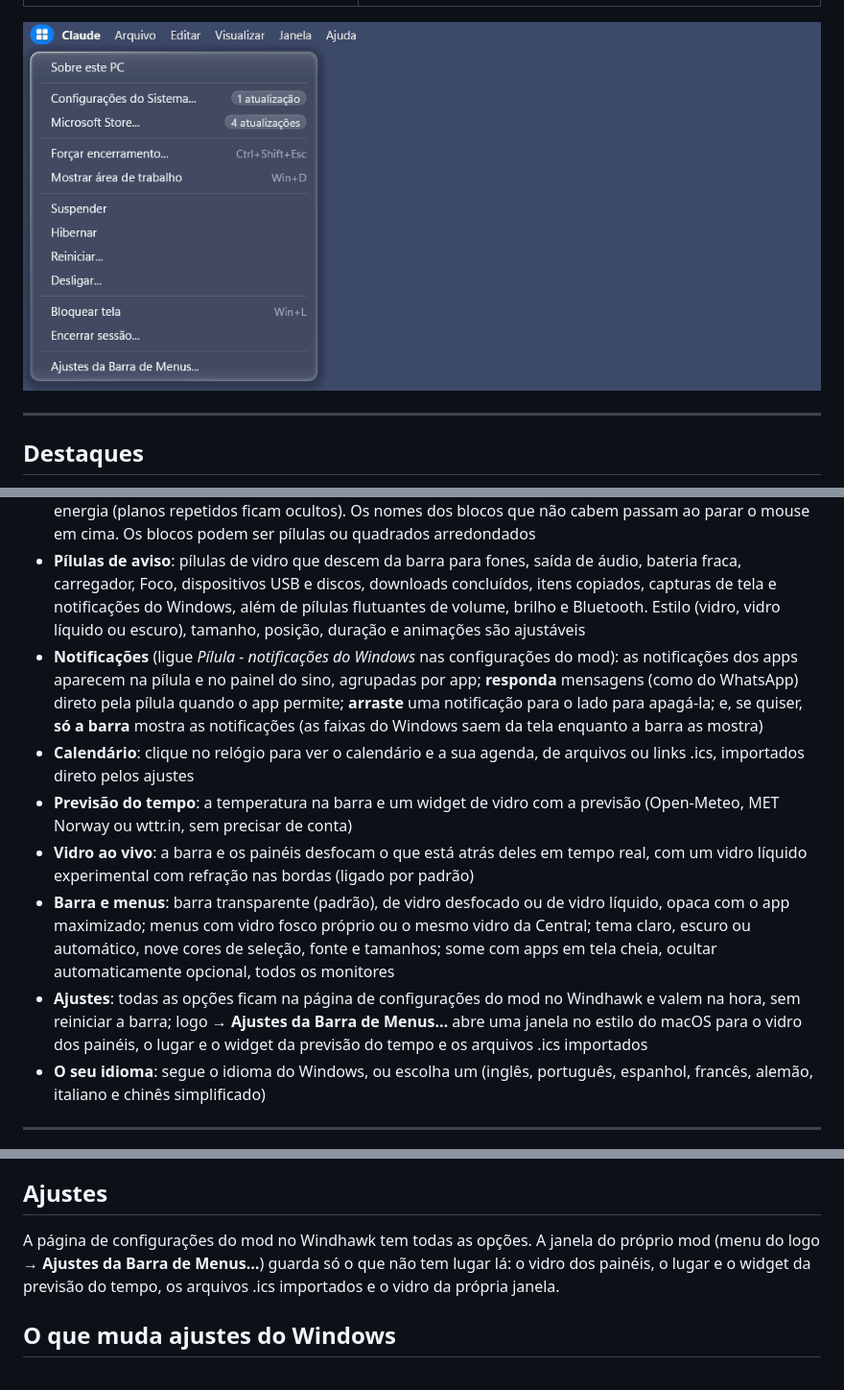
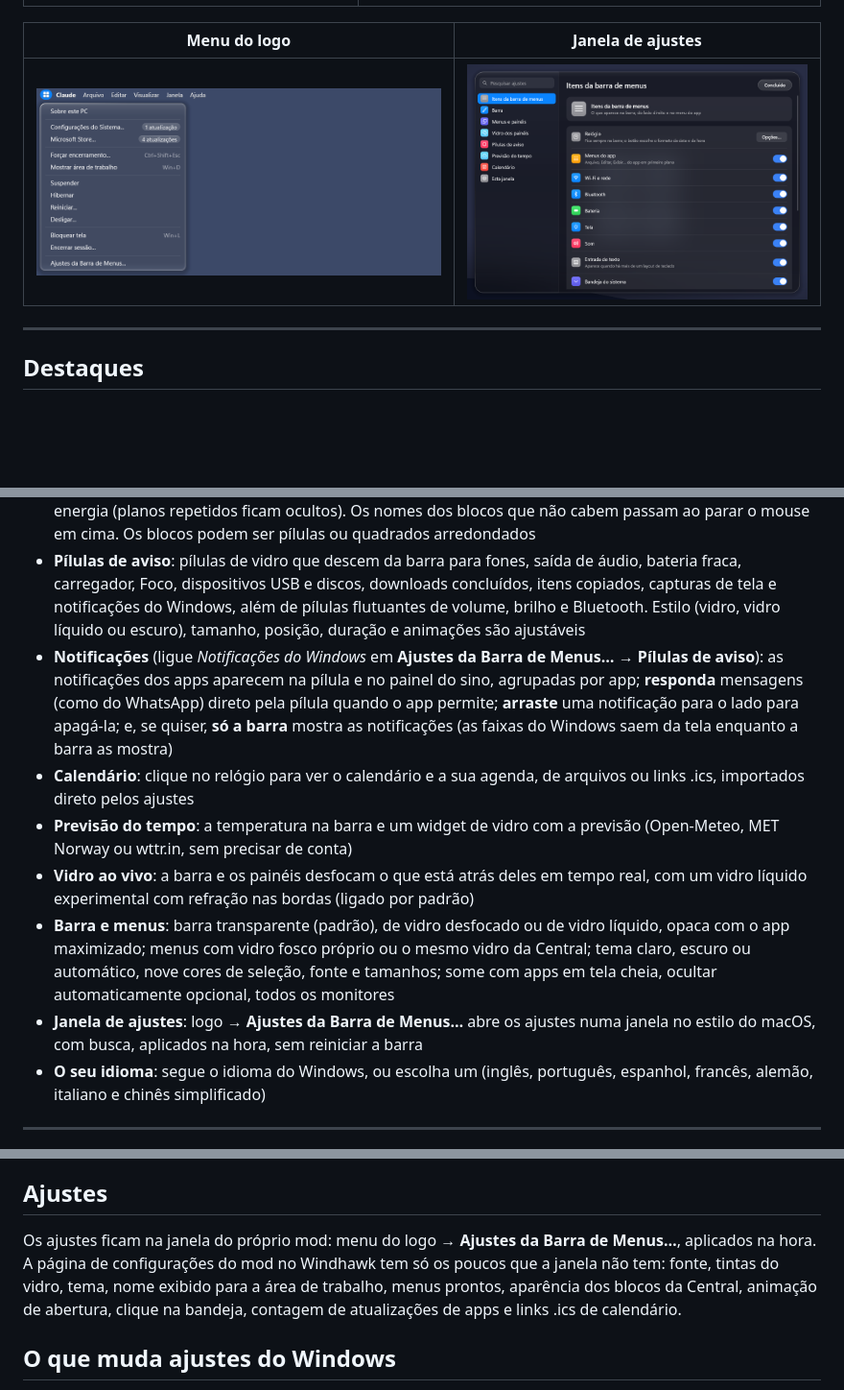
Before and after one commit to brideinflame-rgb/Mac-OS-27-Finder-Bar, a Markdown page: README.pt-BR.md, 3 parts joined by grey strips. Shown at 96% size. Drawn GitHub-style; pictures changed too: screenshots/settings.png (added); blank space fills up the shorter version.

```diff
--- a/README.pt-BR.md
+++ b/README.pt-BR.md
@@ -10,7 +10,9 @@ Um mod do [Windhawk](https://windhawk.net) que coloca uma barra de menus no esti
 |---|---|
 | ![Central de Controle](screenshots/control-center.png) | ![Painel de notificações](screenshots/notifications.png) |
 
-![Menu do logo](screenshots/logo-menu.png)
+| Menu do logo | Janela de ajustes |
+|---|---|
+| ![Menu do logo](screenshots/logo-menu.png) | ![Janela de ajustes](screenshots/settings.png) |
 
 ---
 
@@ -21,12 +23,12 @@ Um mod do [Windhawk](https://windhawk.net) que coloca uma barra de menus no esti
 - **Ícones de estado**: bateria, Wi-Fi, Bluetooth, som (role sobre o ícone para mudar o volume), tela, layout de teclado, Tocando agora (o nome da música passa quando não cabe; painel com capa grande ou compacto e barra de progresso em linha, linha colorida ou onda), Foco, pontos de privacidade do microfone e da câmera, previsão do tempo e busca (Pesquisa do Windows ou Siri Plus Launchpad); os ícones que não cabem se recolhem numa seta, e cada ícone pode ser ligado ou desligado
 - **Central de Controle**: Wi-Fi, Bluetooth, mídia, modo escuro, Não Perturbe, brilho, som e saída de áudio, e blocos que você pode adicionar: luz noturna, modo avião, captura de tela, gravação de tela, modo e plano de energia, economia de energia (liga e desliga com um clique), lupa, bloquear tela, calculadora, Gerenciador de Tarefas, emojis e mostrar área de trabalho. **Editar controles** adiciona, remove, move e redimensiona os blocos. O modo de energia abre uma caixa com os modos do Windows 11 e os planos de energia (planos repetidos ficam ocultos). Os nomes dos blocos que não cabem passam ao parar o mouse em cima. Os blocos podem ser pílulas ou quadrados arredondados
 - **Pílulas de aviso**: pílulas de vidro que descem da barra para fones, saída de áudio, bateria fraca, carregador, Foco, dispositivos USB e discos, downloads concluídos, itens copiados, capturas de tela e notificações do Windows, além de pílulas flutuantes de volume, brilho e Bluetooth. Estilo (vidro, vidro líquido ou escuro), tamanho, posição, duração e animações são ajustáveis
-- **Notificações** (ligue *Pílula - notificações do Windows* nas configurações do mod): as notificações dos apps aparecem na pílula e no painel do sino, agrupadas por app; **responda** mensagens (como do WhatsApp) direto pela pílula quando o app permite; **arraste** uma notificação para o lado para apagá-la; e, se quiser, **só a barra** mostra as notificações (as faixas do Windows saem da tela enquanto a barra as mostra)
+- **Notificações** (ligue *Notificações do Windows* em **Ajustes da Barra de Menus…** → **Pílulas de aviso**): as notificações dos apps aparecem na pílula e no painel do sino, agrupadas por app; **responda** mensagens (como do WhatsApp) direto pela pílula quando o app permite; **arraste** uma notificação para o lado para apagá-la; e, se quiser, **só a barra** mostra as notificações (as faixas do Windows saem da tela enquanto a barra as mostra)
 - **Calendário**: clique no relógio para ver o calendário e a sua agenda, de arquivos ou links .ics, importados direto pelos ajustes
 - **Previsão do tempo**: a temperatura na barra e um widget de vidro com a previsão (Open-Meteo, MET Norway ou wttr.in, sem precisar de conta)
 - **Vidro ao vivo**: a barra e os painéis desfocam o que está atrás deles em tempo real, com um vidro líquido experimental com refração nas bordas (ligado por padrão)
 - **Barra e menus**: barra transparente (padrão), de vidro desfocado ou de vidro líquido, opaca com o app maximizado; menus com vidro fosco próprio ou o mesmo vidro da Central; tema claro, escuro ou automático, nove cores de seleção, fonte e tamanhos; some com apps em tela cheia, ocultar automaticamente opcional, todos os monitores
-- **Ajustes**: todas as opções ficam na página de configurações do mod no Windhawk e valem na hora, sem reiniciar a barra; logo → **Ajustes da Barra de Menus…** abre uma janela no estilo do macOS para o vidro dos painéis, o lugar e o widget da previsão do tempo e os arquivos .ics importados
+- **Janela de ajustes**: logo → **Ajustes da Barra de Menus…** abre os ajustes numa janela no estilo do macOS, com busca, aplicados na hora, sem reiniciar a barra
 - **O seu idioma**: segue o idioma do Windows, ou escolha um (inglês, português, espanhol, francês, alemão, italiano e chinês simplificado)
 
 ---
@@ -40,7 +42,7 @@ Para testar uma versão deste repositório antes de ela chegar ao catálogo: no
 
 ## Ajustes
 
-A página de configurações do mod no Windhawk tem todas as opções. A janela do próprio mod (menu do logo → **Ajustes da Barra de Menus…**) guarda só o que não tem lugar lá: o vidro dos painéis, o lugar e o widget da previsão do tempo, os arquivos .ics importados e o vidro da própria janela.
+Os ajustes ficam na janela do próprio mod: menu do logo → **Ajustes da Barra de Menus…**, aplicados na hora. A página de configurações do mod no Windhawk tem só os poucos que a janela não tem: fonte, tintas do vidro, tema, nome exibido para a área de trabalho, menus prontos, aparência dos blocos da Central, animação de abertura, clique na bandeja, contagem de atualizações de apps e links .ics de calendário.
 
 ## O que muda ajustes do Windows
 
```
Also changed, not shown: other parts of README.pt-BR.md (+1 -1 lines), README.md (+7 -5 lines), 1 other file.
